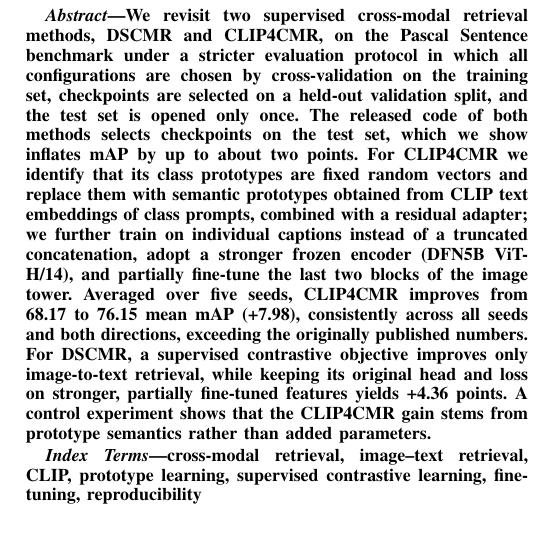
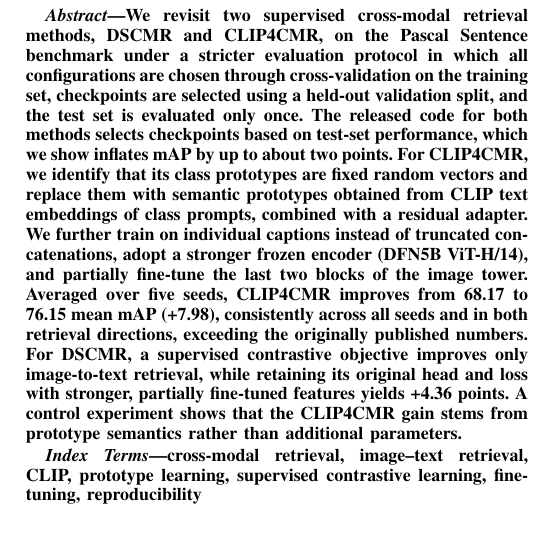
Before and after one commit to sotbatchien123/dscmr-clip4cmr-pascal, a LaTeX paper (paper/ieee_latex/main.tex): part of one column of page 1 of 4, cut so that both start at the same text. Compiled offline with pdfLaTeX.

Commit message:
tôi đã sửa mssv, abstrac

```diff
--- a/paper/ieee_latex/main.tex
+++ b/paper/ieee_latex/main.tex
@@ -46,7 +46,7 @@
 \maketitle
 
 \begin{abstract}
-We revisit two supervised cross-modal retrieval methods, DSCMR and CLIP4CMR, on the Pascal Sentence benchmark under a stricter evaluation protocol in which all configurations are chosen by cross-validation on the training set, checkpoints are selected on a held-out validation split, and the test set is opened only once. The released code of both methods selects checkpoints on the test set, which we show inflates mAP by up to about two points. For CLIP4CMR we identify that its class prototypes are fixed random vectors and replace them with semantic prototypes obtained from CLIP text embeddings of class prompts, combined with a residual adapter; we further train on individual captions instead of a truncated concatenation, adopt a stronger frozen encoder (DFN5B ViT-H/14), and partially fine-tune the last two blocks of the image tower. Averaged over five seeds, CLIP4CMR improves from 68.17 to 76.15 mean mAP (+7.98), consistently across all seeds and both directions, exceeding the originally published numbers. For DSCMR, a supervised contrastive objective improves only image-to-text retrieval, while keeping its original head and loss on stronger, partially fine-tuned features yields +4.36 points. A control experiment shows that the CLIP4CMR gain stems from prototype semantics rather than added parameters.
+We revisit two supervised cross-modal retrieval methods, DSCMR and CLIP4CMR, on the Pascal Sentence benchmark under a stricter evaluation protocol in which all configurations are chosen through cross-validation on the training set, checkpoints are selected using a held-out validation split, and the test set is evaluated only once. The released code for both methods selects checkpoints based on test-set performance, which we show inflates mAP by up to about two points. For CLIP4CMR, we identify that its class prototypes are fixed random vectors and replace them with semantic prototypes obtained from CLIP text embeddings of class prompts, combined with a residual adapter. We further train on individual captions instead of truncated concatenations, adopt a stronger frozen encoder (DFN5B ViT-H/14), and partially fine-tune the last two blocks of the image tower. Averaged over five seeds, CLIP4CMR improves from 68.17 to 76.15 mean mAP (+7.98), consistently across all seeds and in both retrieval directions, exceeding the originally published numbers. For DSCMR, a supervised contrastive objective improves only image-to-text retrieval, while retaining its original head and loss with stronger, partially fine-tuned features yields +4.36 points. A control experiment shows that the CLIP4CMR gain stems from prototype semantics rather than additional parameters.
 \end{abstract}
 
 \begin{IEEEkeywords}
```
Also changed, not shown: paper/ieee_latex/main.pdf, paper/ieee_latex/main.tex (2 more changed lines).
